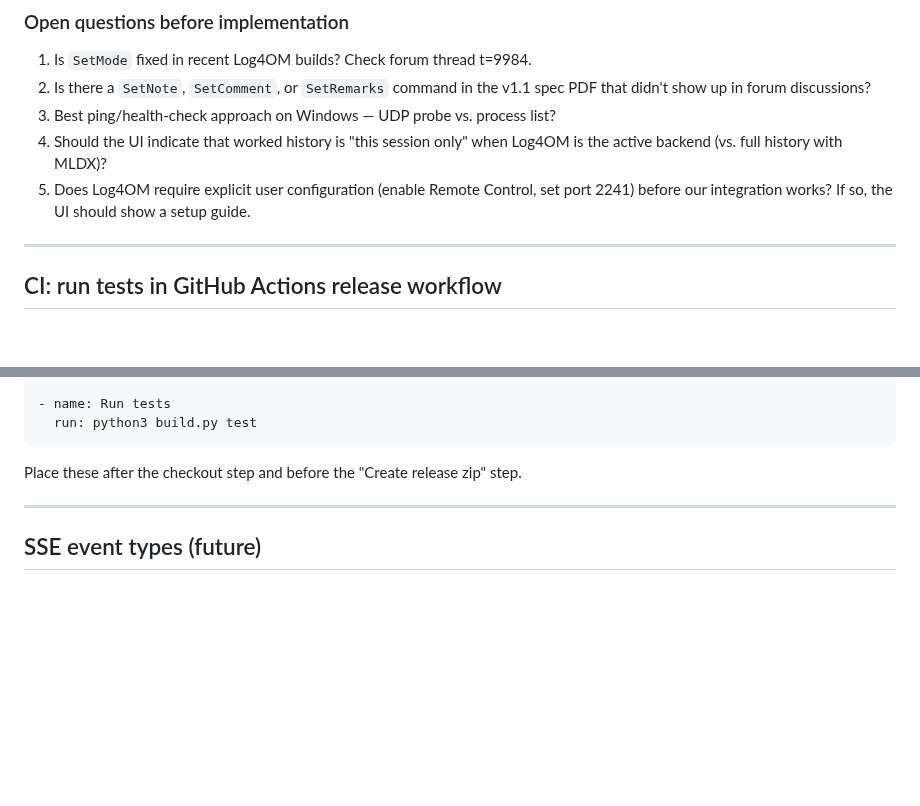
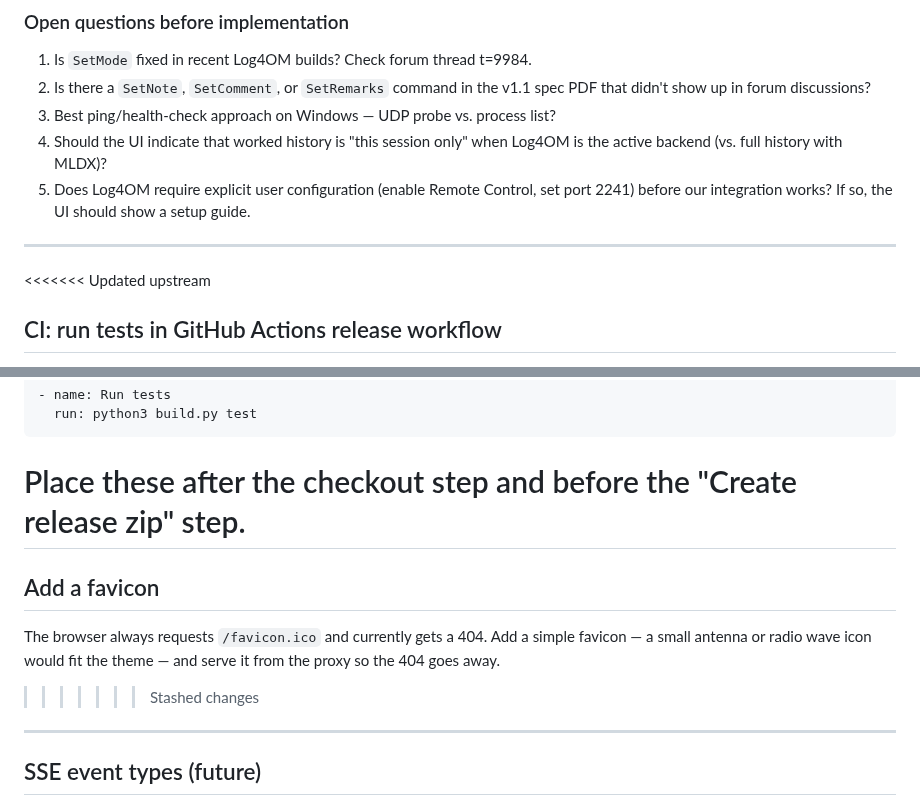
Before and after one commit to gregorywright/PotaSpotHunter, a Markdown page: TODO.md, 2 parts joined by grey strips. GitHub-like rendering; blank space fills up the shorter version.

Commit message:
Add todo item for favicon.

````diff
--- a/TODO.md
+++ b/TODO.md
@@ -124,6 +124,7 @@ class Log4OmBackend(RigBackend):
 
 ---
 
+<<<<<<< Updated upstream
 ## CI: run tests in GitHub Actions release workflow
 
 The release workflow (`.github/workflows/release.yml`) does not currently run
@@ -141,6 +142,13 @@ GitHub Actions runners have Python pre-installed but not pytest. Add two steps:
 ```
 
 Place these after the checkout step and before the "Create release zip" step.
+=======
+## Add a favicon
+
+The browser always requests `/favicon.ico` and currently gets a 404. Add a
+simple favicon — a small antenna or radio wave icon would fit the theme — and
+serve it from the proxy so the 404 goes away.
+>>>>>>> Stashed changes
 
 ---
 
````
